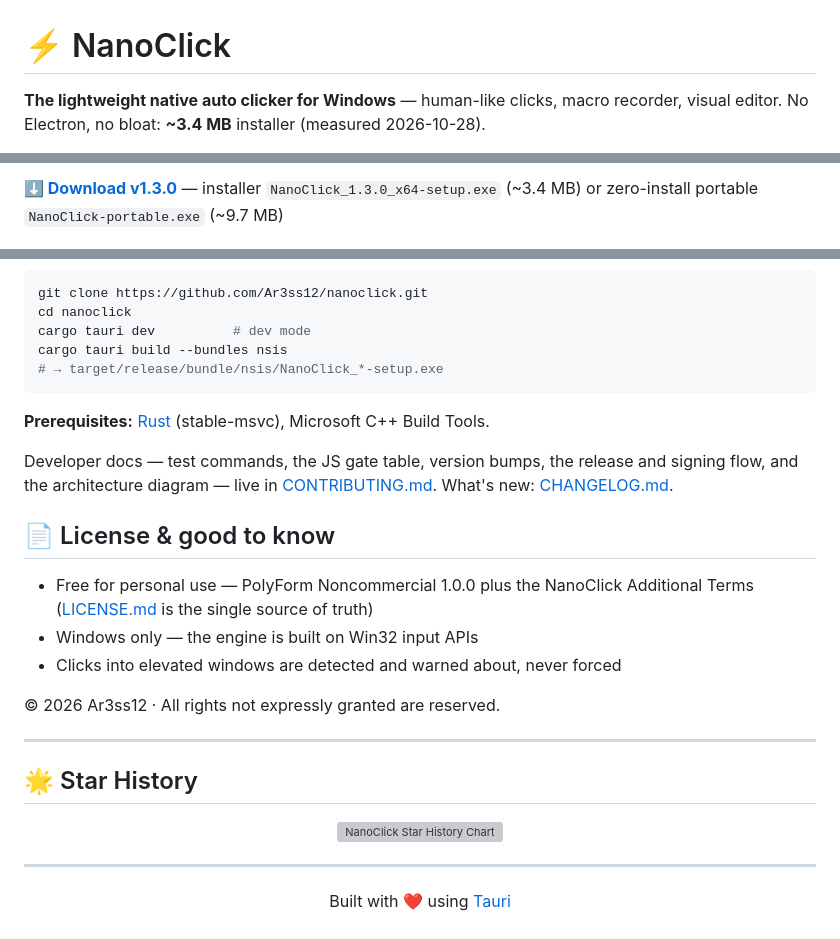
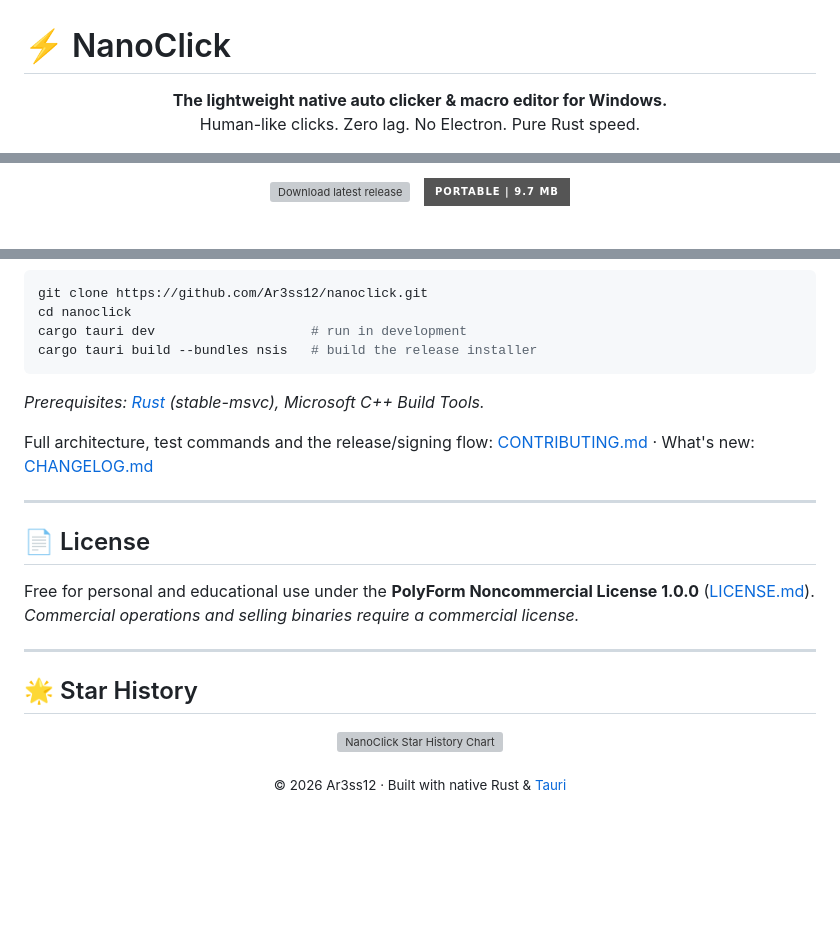
Before and after one commit to Ar3ss12/nanoclick, a Markdown page: README.md, 3 parts joined by grey strips. Rendered like a GitHub page; folded sections open; badges without logos; blank space fills up the shorter version; grey boxes are pictures that could not be loaded.

````diff
--- a/README.md
+++ b/README.md
@@ -1,6 +1,7 @@
 # ⚡ NanoClick
 
-**The lightweight native auto clicker for Windows** — human-like clicks, macro
-recorder, visual editor. No Electron, no bloat: **~3.4 MB** installer
-(measured 2026-10-28).
+<p align="center">
+  <b>The lightweight native auto clicker & macro editor for Windows.</b><br>
+  Human-like clicks. Zero lag. No Electron. Pure Rust speed.
+</p>
 
@@ -9,7 +14,13 @@ recorder, visual editor. No Electron, no bloat: **~3.4 MB** installer
 
-**⬇️ [Download v1.3.0](https://github.com/Ar3ss12/nanoclick/releases/tag/v1.3.0)** —
-installer `NanoClick_1.3.0_x64-setup.exe` (~3.4 MB) or zero-install portable
-`NanoClick-portable.exe` (~9.7 MB)
+<p align="center">
+  <a href="https://github.com/Ar3ss12/nanoclick/releases/latest">
+    <img src="https://img.shields.io/github/v/release/Ar3ss12/nanoclick?style=for-the-badge&label=%E2%AC%87%EF%B8%8F_Download&color=2ea44f" height="38" alt="Download latest release">
+  </a>
+  &nbsp;
+  <a href="https://github.com/Ar3ss12/nanoclick/releases/latest">
+    <img src="https://img.shields.io/badge/PORTABLE_%7C_9.7_MB-gray?style=for-the-badge" height="38" alt="Portable build">
+  </a>
+</p>
 
 <p align="center">
   <img src=".github/assets/main_preview.png" alt="NanoClick Dashboard Preview" width="800">
@@ -91,25 +104,24 @@ installer `NanoClick_1.3.0_x64-setup.exe` (~3.4 MB) or zero-install portable
 ```bash
 git clone https://github.com/Ar3ss12/nanoclick.git
 cd nanoclick
-cargo tauri dev          # dev mode
-cargo tauri build --bundles nsis
-# → target/release/bundle/nsis/NanoClick_*-setup.exe
+cargo tauri dev                    # run in development
+cargo tauri build --bundles nsis   # build the release installer
 ```
 
-**Prerequisites:** [Rust](https://rustup.rs) (stable-msvc), Microsoft C++ Build Tools.
+*Prerequisites: [Rust](https://rustup.rs) (stable-msvc), Microsoft C++ Build Tools.*
 
-Developer docs — test commands, the JS gate table, version bumps, the release
-and signing flow, and the architecture diagram — live in
-[CONTRIBUTING.md](CONTRIBUTING.md). What's new: [CHANGELOG.md](CHANGELOG.md).
+Full architecture, test commands and the release/signing flow:
+[CONTRIBUTING.md](CONTRIBUTING.md) · What's new: [CHANGELOG.md](CHANGELOG.md)
 
-## 📄 License & good to know
+</details>
 
-- Free for personal use — PolyForm Noncommercial 1.0.0 plus the NanoClick
-  Additional Terms ([LICENSE.md](LICENSE.md) is the single source of truth)
-- Windows only — the engine is built on Win32 input APIs
-- Clicks into elevated windows are detected and warned about, never forced
+---
 
-© 2026 Ar3ss12 · All rights not expressly granted are reserved.
+## 📄 License
+
+Free for personal and educational use under the **PolyForm Noncommercial
+License 1.0.0** ([LICENSE.md](LICENSE.md)).
+*Commercial operations and selling binaries require a commercial license.*
 
 ---
 
@@ -125,6 +137,6 @@ and signing flow, and the architecture diagram — live in
   </a>
 </p>
 
----
-
-<p align="center">Built with ❤️ using <a href="https://tauri.app">Tauri</a></p>
+<p align="center">
+  <sub>© 2026 Ar3ss12 · Built with native Rust & <a href="https://tauri.app">Tauri</a></sub>
+</p>
````
Also changed, not shown: other parts of README.md (+53 -47 lines).
